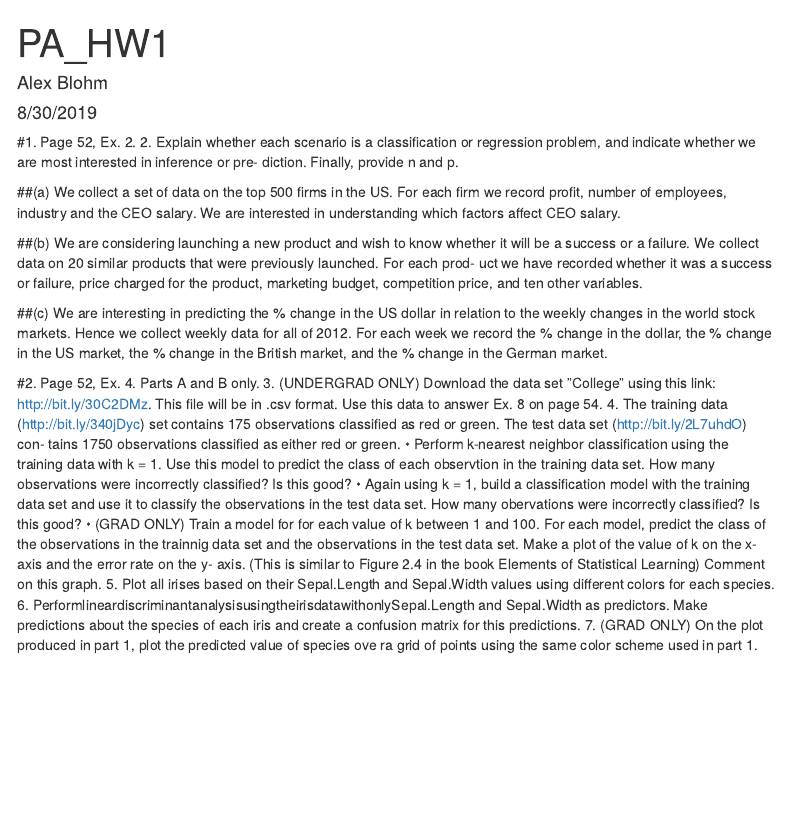
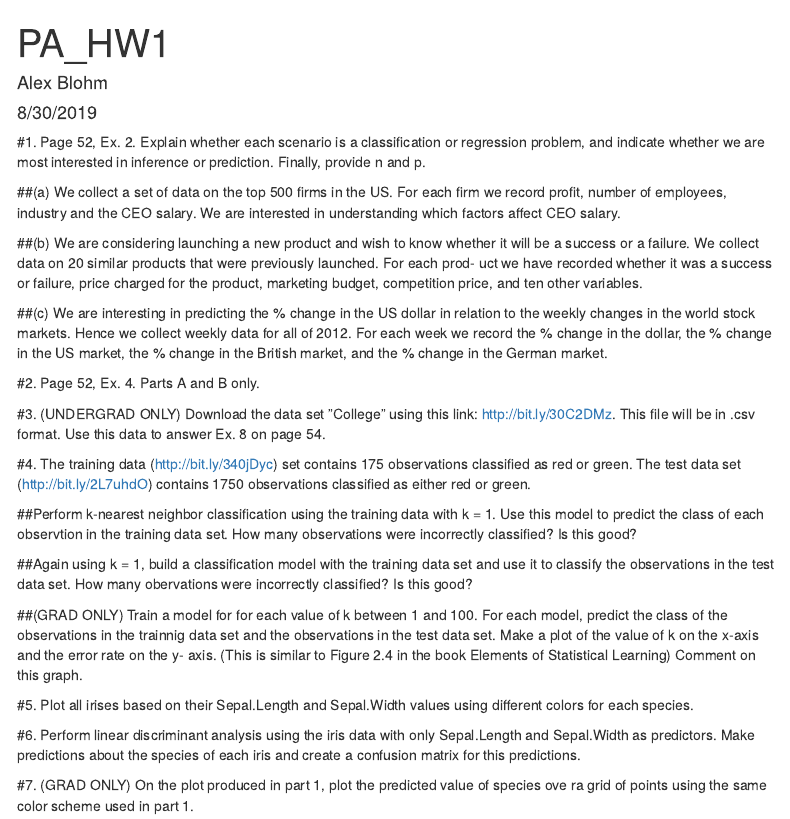
Before and after one commit to alexrblohm/Predictive_Analytics, an R Markdown document (PA_HW1.Rmd): the page in a window 1100 px wide, from its top. Rendered offline with R 4.5, knitr and Pandoc, with nearby package versions; menus at the side of the page are left out.

Commit message:
Added question numbers

````diff
--- a/PA_HW1.Rmd
+++ b/PA_HW1.Rmd
@@ -14,7 +14,7 @@ knitr::opts_chunk$set(echo = TRUE)
 
 
 #1.
-Page 52, Ex. 2. 2. Explain whether each scenario is a classification or regression problem, and indicate whether we are most interested in inference or pre- diction. Finally, provide n and p.
+Page 52, Ex. 2. Explain whether each scenario is a classification or regression problem, and indicate whether we are most interested in inference or prediction. Finally, provide n and p.
 
 ##(a)
 We collect a set of data on the top 500 firms in the US. For each firm we record profit, number of employees, industry and the CEO salary. We are interested in understanding which factors affect CEO salary.
@@ -25,18 +25,24 @@ We are considering launching a new product and wish to know whether it will be a
 ##(c)
 We are interesting in predicting the % change in the US dollar in relation to the weekly changes in the world stock markets. Hence we collect weekly data for all of 2012. For each week we record the % change in the dollar, the % change in the US market, the % change in the British market, and the % change in the German market.
 
-```{r}
 
+#2. Page 52, Ex. 4.
+Parts A and B only.
 
+#3. (UNDERGRAD ONLY) Download the data set ”College” using this link: http://bit.ly/30C2DMz. This file will be in .csv format. Use this data to answer Ex. 8 on page 54.
 
-```
+#4.
+The training data (http://bit.ly/340jDyc) set contains 175 observations classified as red or green. The test data set (http://bit.ly/2L7uhdO) contains 1750 observations classified as either red or green.
 
-#2. Page 52, Ex. 4. Parts A and B only.
-3. (UNDERGRAD ONLY) Download the data set ”College” using this link: http://bit.ly/30C2DMz. This file will be in .csv format. Use this data to answer Ex. 8 on page 54.
-4. The training data (http://bit.ly/340jDyc) set contains 175 observations classified as red or green. The test data set (http://bit.ly/2L7uhdO) con- tains 1750 observations classified as either red or green.
-• Perform k-nearest neighbor classification using the training data with k = 1. Use this model to predict the class of each observtion in the training data set. How many observations were incorrectly classified? Is this good?
-• Again using k = 1, build a classification model with the training data set and use it to classify the observations in the test data set. How many obervations were incorrectly classified? Is this good?
-• (GRAD ONLY) Train a model for for each value of k between 1 and 100. For each model, predict the class of the observations in the trainnig data set and the observations in the test data set. Make a plot of the value of k on the x-axis and the error rate on the y- axis. (This is similar to Figure 2.4 in the book Elements of Statistical Learning) Comment on this graph.
-5. Plot all irises based on their Sepal.Length and Sepal.Width values using different colors for each species.
-6. PerformlineardiscriminantanalysisusingtheirisdatawithonlySepal.Length and Sepal.Width as predictors. Make predictions about the species of each iris and create a confusion matrix for this predictions.
-7. (GRAD ONLY) On the plot produced in part 1, plot the predicted value of species ove ra grid of points using the same color scheme used in part 1.
+##Perform k-nearest neighbor classification using the training data with k = 1. Use this model to predict the class of each observtion in the training data set. How many observations were incorrectly classified? Is this good?
+
+##Again using k = 1, build a classification model with the training data set and use it to classify the observations in the test data set. How many obervations were incorrectly classified? Is this good?
+
+##(GRAD ONLY)
+Train a model for for each value of k between 1 and 100. For each model, predict the class of the observations in the trainnig data set and the observations in the test data set. Make a plot of the value of k on the x-axis and the error rate on the y- axis. (This is similar to Figure 2.4 in the book Elements of Statistical Learning) Comment on this graph.
+
+#5. Plot all irises based on their Sepal.Length and Sepal.Width values using different colors for each species.
+
+#6. Perform linear discriminant analysis using the iris data with only Sepal.Length and Sepal.Width as predictors. Make predictions about the species of each iris and create a confusion matrix for this predictions.
+
+#7. (GRAD ONLY) On the plot produced in part 1, plot the predicted value of species ove ra grid of points using the same color scheme used in part 1.
````
